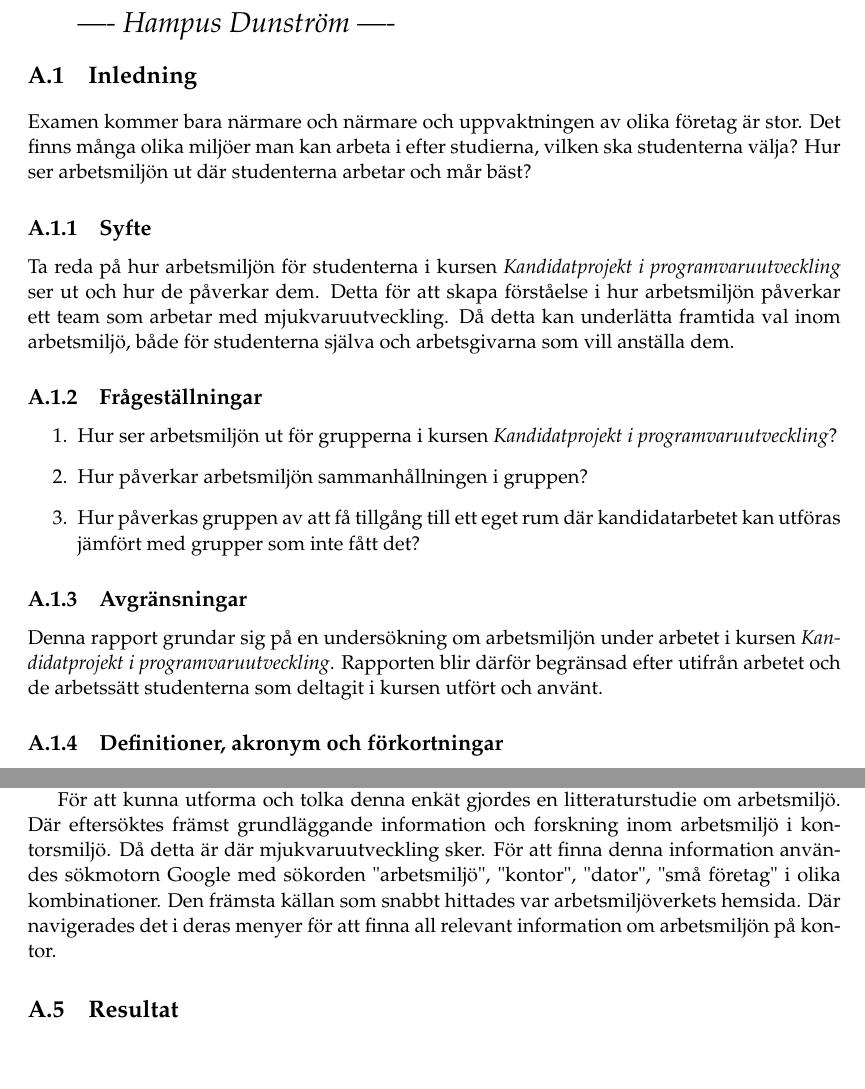
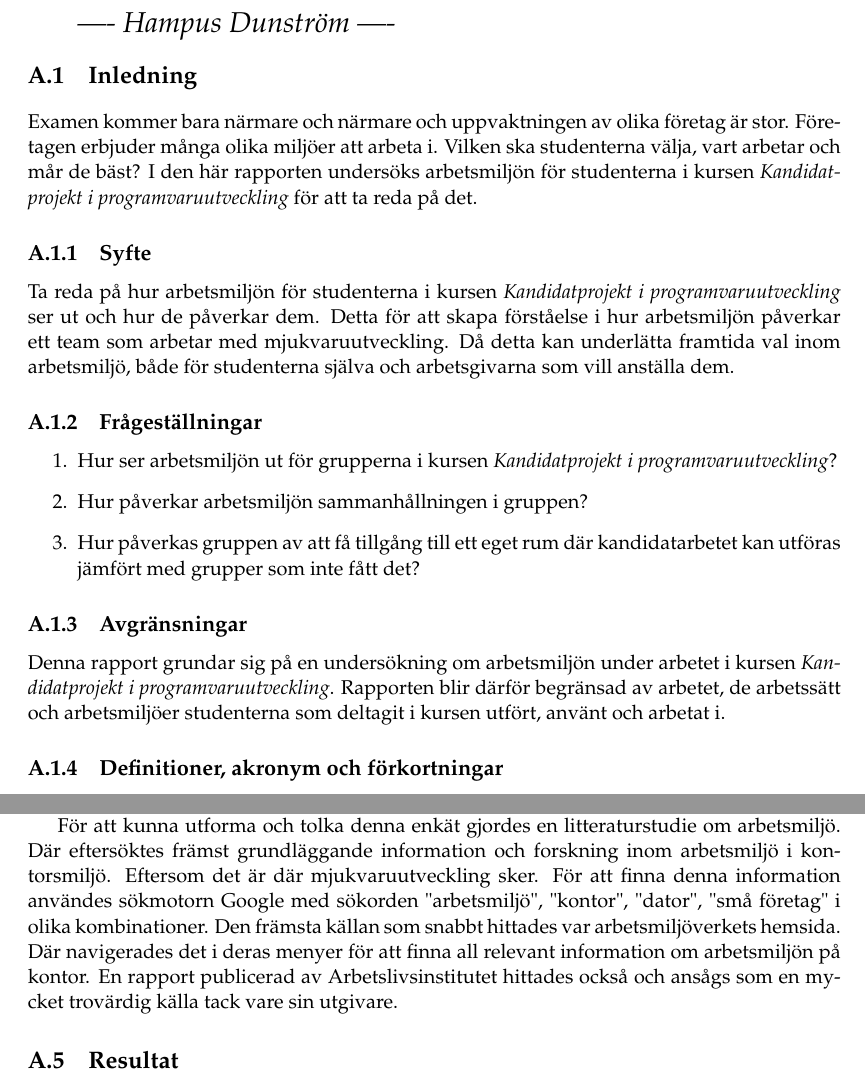
Before and after one commit to PUM-9/kandidatrapport, a LaTeX thesis (student_thesis.tex, which reads dunstrom-report.tex): two parts of pages 41 and 44 of 106, joined at a grey line, cut so that both start at the same text, the shorter picture padded with empty space. Compiled offline with pdfLaTeX.

Commit message:
polished my report

```diff
--- a/dunstrom-report.tex
+++ b/dunstrom-report.tex
@@ -5,7 +5,7 @@
 \section{Inledning}
 \label{sec:introduction-hampus}
 
-Examen kommer bara närmare och närmare och uppvaktningen av olika företag är stor. Det finns många olika miljöer man kan arbeta i efter studierna, vilken ska studenterna välja? Hur ser arbetsmiljön ut där studenterna arbetar och mår bäst?
+Examen kommer bara närmare och närmare och uppvaktningen av olika företag är stor. Företagen erbjuder många olika miljöer att arbeta i. Vilken ska studenterna välja, vart arbetar och mår de bäst? I den här rapporten undersöks arbetsmiljön för studenterna i kursen \textit{Kandidatprojekt i programvaruutveckling} för att ta reda på det.
 
 \subsection{Syfte}
 \label{sec:purpose-hampus}
@@ -22,7 +22,7 @@ Ta reda på hur arbetsmiljön för studenterna i kursen \textit{Kandidatprojekt
 \end{enumerate}
 
 \subsection{Avgränsningar}
-Denna rapport grundar sig på en undersökning om arbetsmiljön under arbetet i kursen \textit{Kandidatprojekt i programvaruutveckling}. Rapporten blir därför begränsad efter utifrån arbetet och de arbetssätt studenterna som deltagit i kursen utfört och använt.
+Denna rapport grundar sig på en undersökning om arbetsmiljön under arbetet i kursen \textit{Kandidatprojekt i programvaruutveckling}. Rapporten blir därför begränsad av arbetet, de arbetssätt och arbetsmiljöer studenterna som deltagit i kursen utfört, använt och arbetat i.
 
 \subsection{Definitioner, akronym och förkortningar}
 Följande definitioner och förkortningar används på flera ställen i denna del av rapporten:
@@ -86,7 +86,7 @@ För att besvara frågeställningarna gjordes en empirisk studie i form av en en
 \end{itemize}
 Frågorna med '*' på slutet var obligatoriska. Svaren på enkäten kan ses i bilaga \ref{appendix:svar_enkat_arbetsmiljo}. Utifrån denna data och de personliga erfarenheterna som samlats under utförandet av Kandidatprojektet gjordes sedan en diskussion och slutsatser drogs. Dessa finns beskrivna under Diskussion \ref{sec:discussion-hampus} och Slutsatser \ref{sec:conclusions-hampus}.
 
-För att kunna utforma och tolka denna enkät gjordes en litteraturstudie om arbetsmiljö. Där eftersöktes främst grundläggande information och forskning inom arbetsmiljö i kontorsmiljö. Då detta är där mjukvaruutveckling sker. För att finna denna information användes sökmotorn Google med sökorden "arbetsmiljö", "kontor", "dator", "små företag" i olika kombinationer. Den främsta källan som snabbt hittades var arbetsmiljöverkets hemsida. Där navigerades det i deras menyer för att finna all relevant information om arbetsmiljön på kontor.
+För att kunna utforma och tolka denna enkät gjordes en litteraturstudie om arbetsmiljö. Där eftersöktes främst grundläggande information och forskning inom arbetsmiljö i kontorsmiljö. Eftersom det är där mjukvaruutveckling sker. För att finna denna information användes sökmotorn Google med sökorden "arbetsmiljö", "kontor", "dator", "små företag" i olika kombinationer. Den främsta källan som snabbt hittades var arbetsmiljöverkets hemsida. Där navigerades det i deras menyer för att finna all relevant information om arbetsmiljön på kontor. En rapport publicerad av Arbetslivsinstitutet hittades också och ansågs som en mycket trovärdig källa tack vare sin utgivare.
 
 \section{Resultat}
 \label{sec:results-hampus}
```
Also changed, not shown: dunstrom-report.tex (8 more changed lines).
